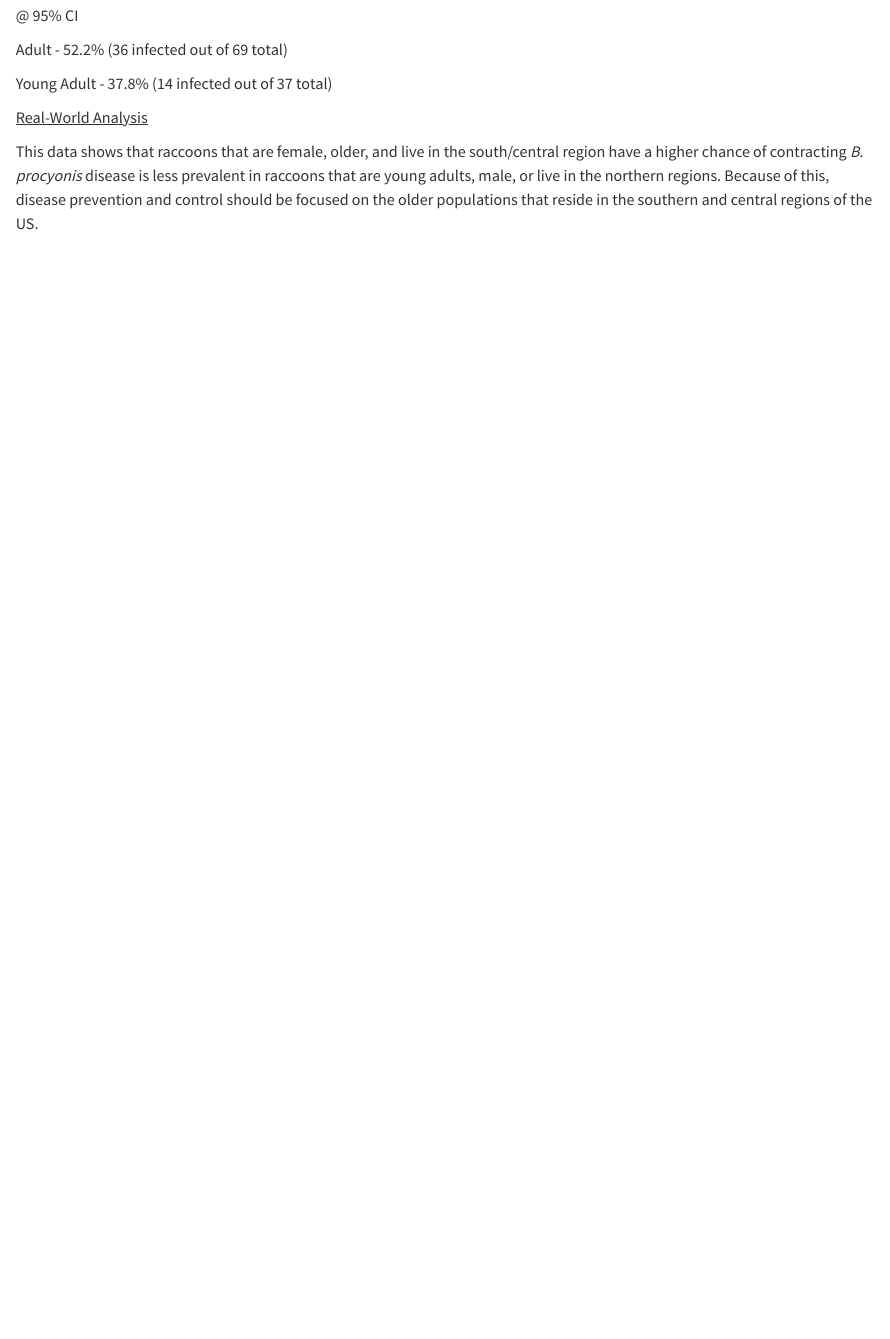
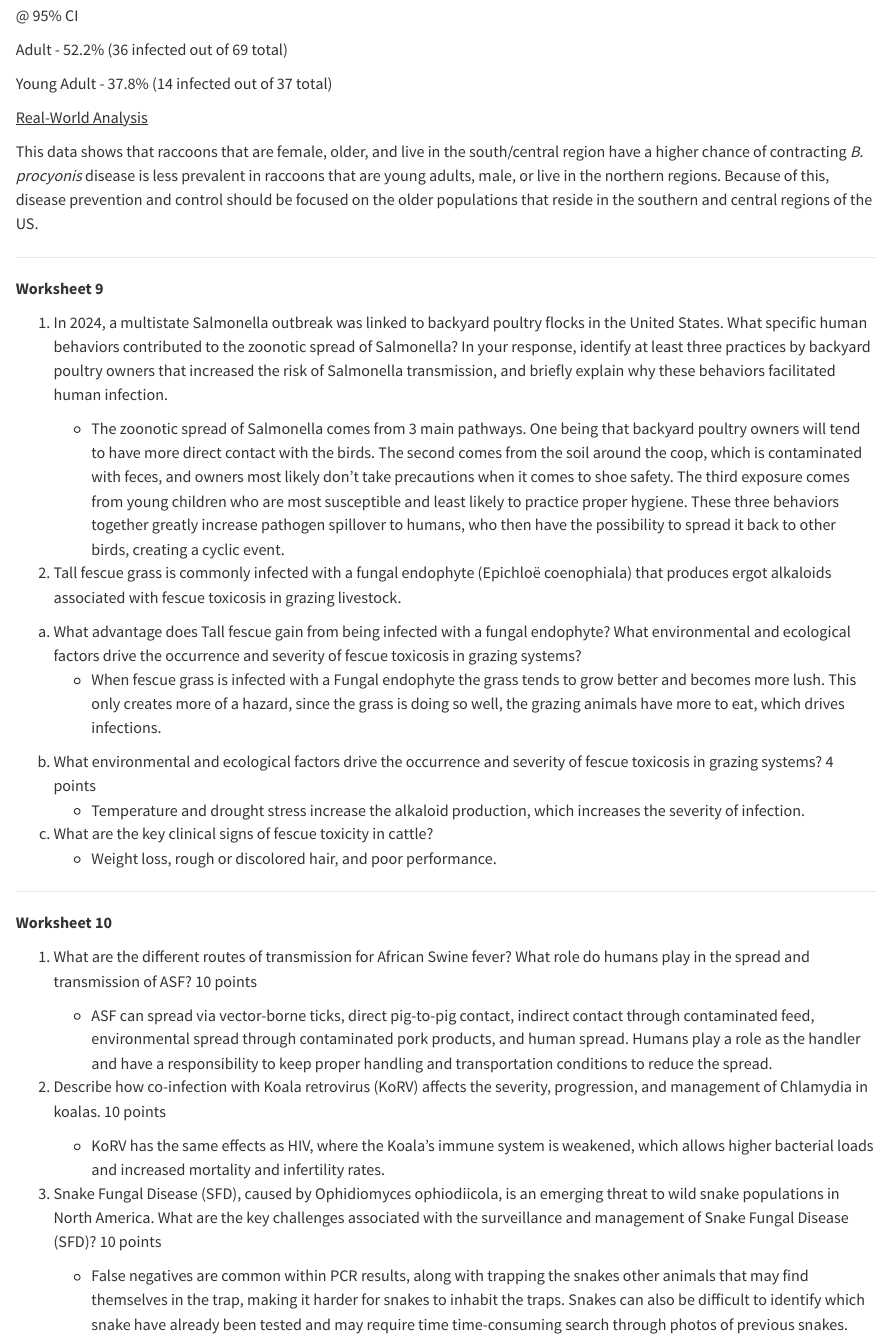
Before and after one commit to jwg0058/JG_DisEco_Fall2025-, a Quarto document (WILD 5200 Quarto2.qmd): the page in a window 1100 px wide, from 6120 px down. Rendered offline with R 4.5, knitr and Pandoc in place of Quarto, with nearby package versions.

Commit message:
Update WILD 5200 Quarto2.qmd

```diff
--- a/WILD 5200 Quarto2.qmd
+++ b/WILD 5200 Quarto2.qmd
@@ -258,3 +258,39 @@ Young Adult - 37.8% (14 infected out of 37 total)
 This data shows that raccoons that are female, older, and live in the south/central region have a higher chance of contracting *B. procyonis* disease is less prevalent in raccoons that are young adults, male, or live in the northern regions. Because of this, disease prevention and control should be focused on the older populations that reside in the southern and central regions of the US.
 
 ------------------------------------------------------------------------
+
+**Worksheet 9**
+
+1.  In 2024, a multistate Salmonella outbreak was linked to backyard poultry flocks in the United States. What specific human behaviors contributed to the zoonotic spread of Salmonella? In your response, identify at least three practices by backyard poultry owners that increased the risk of Salmonella transmission, and briefly explain why these behaviors facilitated human infection.
+
+    -   The zoonotic spread of Salmonella comes from 3 main pathways. One being that backyard poultry owners will tend to have more direct contact with the birds. The second comes from the soil around the coop, which is contaminated with feces, and owners most likely don't take precautions when it comes to shoe safety. The third exposure comes from young children who are most susceptible and least likely to practice proper hygiene. These three behaviors together greatly increase pathogen spillover to humans, who then have the possibility to spread it back to other birds, creating a cyclic event.
+
+2.  Tall fescue grass is commonly infected with a fungal endophyte (Epichloë coenophiala) that produces ergot alkaloids associated with fescue toxicosis in grazing livestock.
+
+<!-- -->
+
+a.  What advantage does Tall fescue gain from being infected with a fungal endophyte? What environmental and ecological factors drive the occurrence and severity of fescue toxicosis in grazing systems?
+    -   When fescue grass is infected with a Fungal endophyte the grass tends to grow better and becomes more lush. This only creates more of a hazard, since the grass is doing so well, the grazing animals have more to eat, which drives infections.
+
+<!-- -->
+
+b.  What environmental and ecological factors drive the occurrence and severity of fescue toxicosis in grazing systems? 4 points
+    -   Temperature and drought stress increase the alkaloid production, which increases the severity of infection.
+c.  What are the key clinical signs of fescue toxicity in cattle?
+    -   Weight loss, rough or discolored hair, and poor performance.
+
+------------------------------------------------------------------------
+
+**Worksheet 10**
+
+1.  What are the different routes of transmission for African Swine fever? What role do humans play in the spread and transmission of ASF? 10 points
+
+    -   ASF can spread via vector-borne ticks, direct pig-to-pig contact, indirect contact through contaminated feed, environmental spread through contaminated pork products, and human spread. Humans play a role as the handler and have a responsibility to keep proper handling and transportation conditions to reduce the spread.
+
+2.  Describe how co-infection with Koala retrovirus (KoRV) affects the severity, progression, and management of Chlamydia in koalas. 10 points
+
+    -   KoRV has the same effects as HIV, where the Koala's immune system is weakened, which allows higher bacterial loads and increased mortality and infertility rates.
+
+3.  Snake Fungal Disease (SFD), caused by Ophidiomyces ophiodiicola, is an emerging threat to wild snake populations in North America. What are the key challenges associated with the surveillance and management of Snake Fungal Disease (SFD)? 10 points
+
+    -   False negatives are common within PCR results, along with trapping the snakes other animals that may find themselves in the trap, making it harder for snakes to inhabit the traps. Snakes can also be difficult to identify which snake have already been tested and may require time time-consuming search through photos of previous snakes.
```
